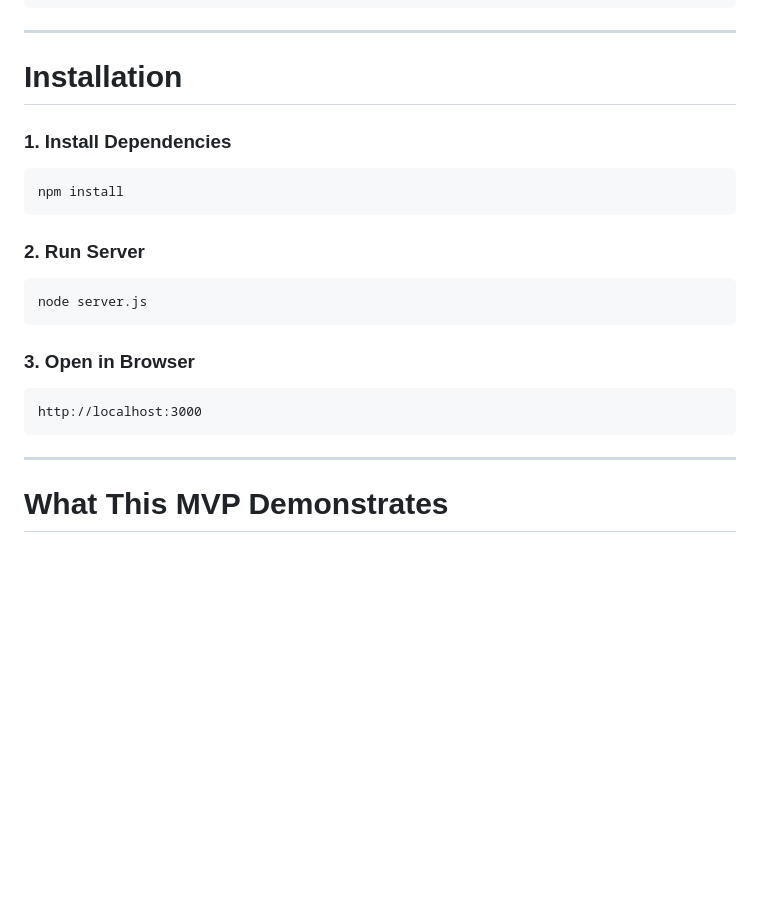
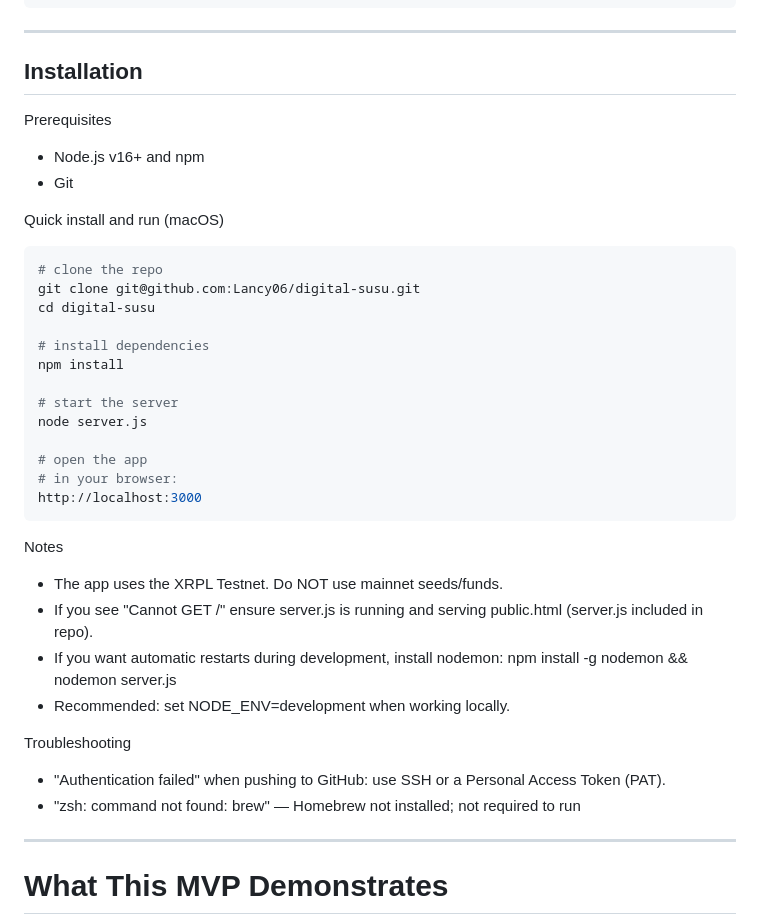
Before and after one commit to Lancy06/digital-susu, a Markdown page: README.md, the part around the change. Rendered like a GitHub page; blank space fills up the shorter version.

Commit message:
Revise installation section in README.md
Updated installation instructions and added troubleshooting tips.

````diff
--- a/README.md
+++ b/README.md
@@ -223,26 +223,39 @@ project-root/
 
 ---
 
-# Installation
+## Installation
 
-### 1. Install Dependencies
+Prerequisites
+- Node.js v16+ and npm
+- Git
+
+Quick install and run (macOS)
 
 ```bash
+# clone the repo
+git clone git@github.com:Lancy06/digital-susu.git
+cd digital-susu
+
+# install dependencies
 npm install
-```
 
-### 2. Run Server
+# start the server
+node server.js
 
-```bash
-node server.js
-```
-
-### 3. Open in Browser
-
-```
+# open the app
+# in your browser:
 http://localhost:3000
 ```
 
+Notes
+- The app uses the XRPL Testnet. Do NOT use mainnet seeds/funds.
+- If you see "Cannot GET /" ensure server.js is running and serving public.html (server.js included in repo).
+- If you want automatic restarts during development, install nodemon: npm install -g nodemon && nodemon server.js
+- Recommended: set NODE_ENV=development when working locally.
+
+Troubleshooting
+- "Authentication failed" when pushing to GitHub: use SSH or a Personal Access Token (PAT).
+- "zsh: command not found: brew" — Homebrew not installed; not required to run
 ---
 
 # What This MVP Demonstrates
````
